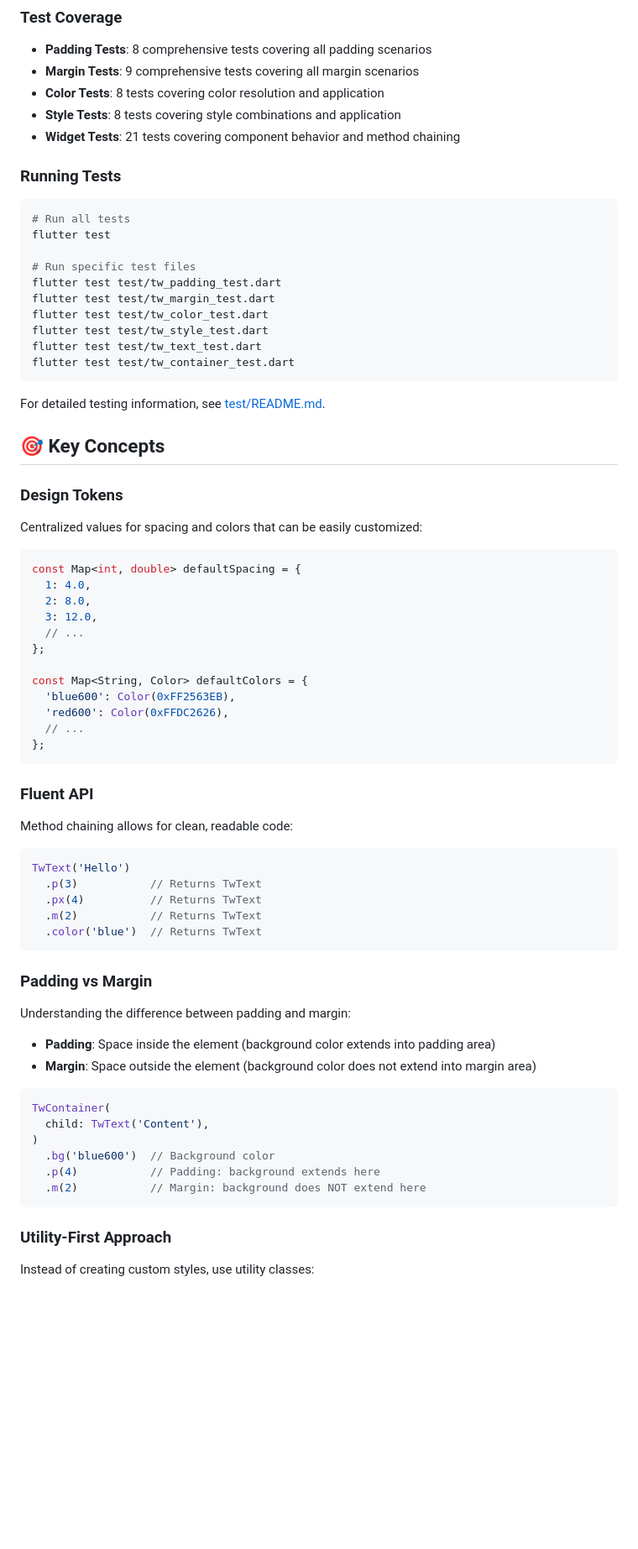
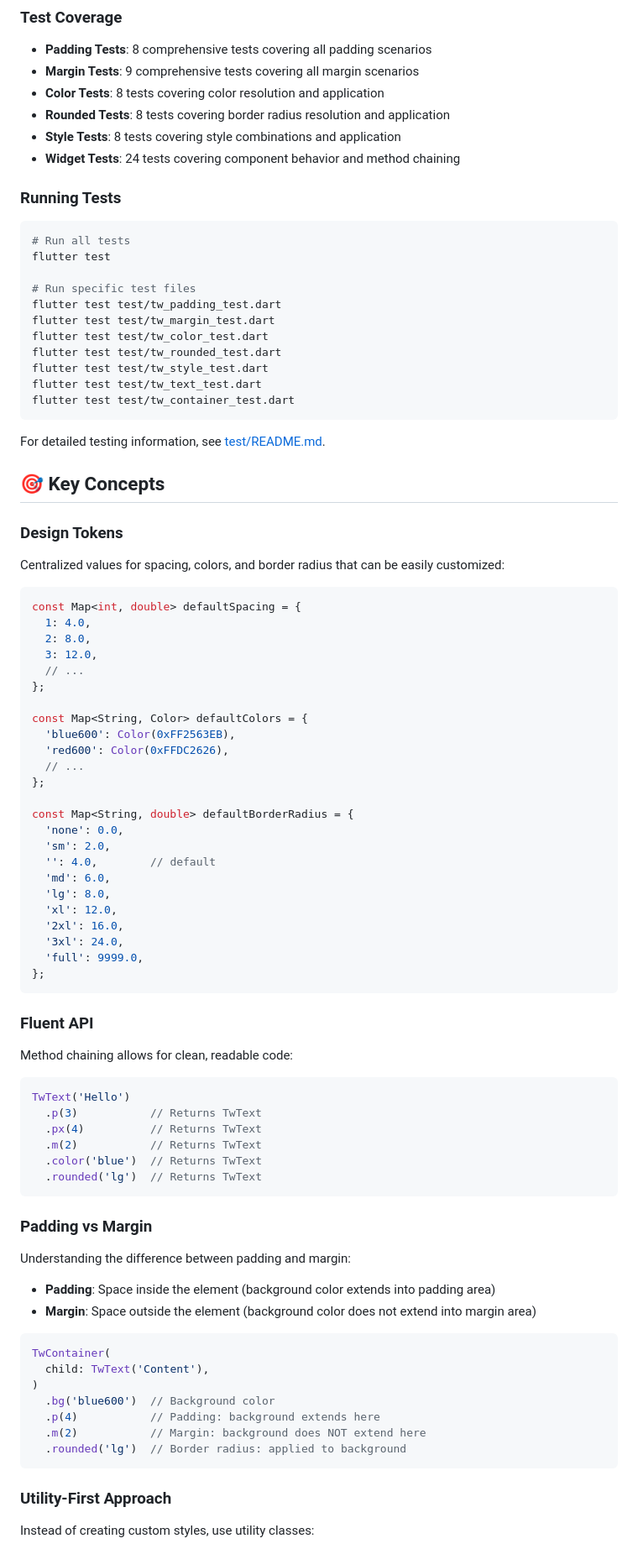
Before and after one commit to realflyui/flywind, a Markdown page: README.md, the part around the change printed below. Shown: that part at 84% size. GitHub-like rendering; blank space fills up the shorter version.

````diff
--- a/README.md
+++ b/README.md
@@ -147,8 +176,9 @@ This project includes a comprehensive test suite covering all functionality:
 - **Padding Tests**: 8 comprehensive tests covering all padding scenarios
 - **Margin Tests**: 9 comprehensive tests covering all margin scenarios
 - **Color Tests**: 8 tests covering color resolution and application
+- **Rounded Tests**: 8 tests covering border radius resolution and application
 - **Style Tests**: 8 tests covering style combinations and application
-- **Widget Tests**: 21 tests covering component behavior and method chaining
+- **Widget Tests**: 24 tests covering component behavior and method chaining
 
 ### Running Tests
 
@@ -160,6 +190,7 @@ flutter test
 flutter test test/tw_padding_test.dart
 flutter test test/tw_margin_test.dart
 flutter test test/tw_color_test.dart
+flutter test test/tw_rounded_test.dart
 flutter test test/tw_style_test.dart
 flutter test test/tw_text_test.dart
 flutter test test/tw_container_test.dart
@@ -171,7 +202,7 @@ For detailed testing information, see [test/README.md](test/README.md).
 ## 🎯 Key Concepts
 
 ### Design Tokens
-Centralized values for spacing and colors that can be easily customized:
+Centralized values for spacing, colors, and border radius that can be easily customized:
 
 ```dart
 const Map<int, double> defaultSpacing = {
@@ -186,6 +217,18 @@ const Map<String, Color> defaultColors = {
   'red600': Color(0xFFDC2626),
   // ...
 };
+
+const Map<String, double> defaultBorderRadius = {
+  'none': 0.0,
+  'sm': 2.0,
+  '': 4.0,        // default
+  'md': 6.0,
+  'lg': 8.0,
+  'xl': 12.0,
+  '2xl': 16.0,
+  '3xl': 24.0,
+  'full': 9999.0,
+};
 ```
 
 ### Fluent API
@@ -197,6 +240,7 @@ TwText('Hello')
   .px(4)          // Returns TwText
   .m(2)           // Returns TwText
   .color('blue')  // Returns TwText
+  .rounded('lg')  // Returns TwText
 ```
 
 ### Padding vs Margin
@@ -212,6 +256,7 @@ TwContainer(
   .bg('blue600')  // Background color
   .p(4)           // Padding: background extends here
   .m(2)           // Margin: background does NOT extend here
+  .rounded('lg')  // Border radius: applied to background
 ```
 
 ### Utility-First Approach
````
Also changed, not shown: other parts of README.md (+42 -9 lines), 1 other file.
